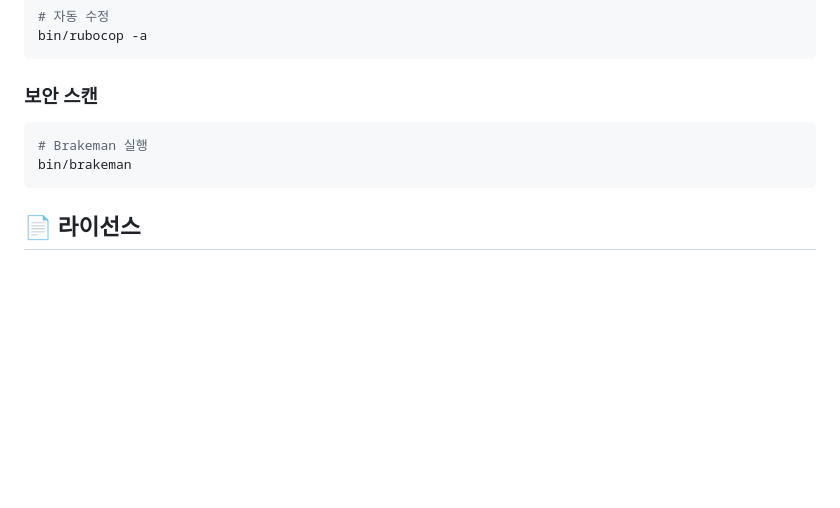
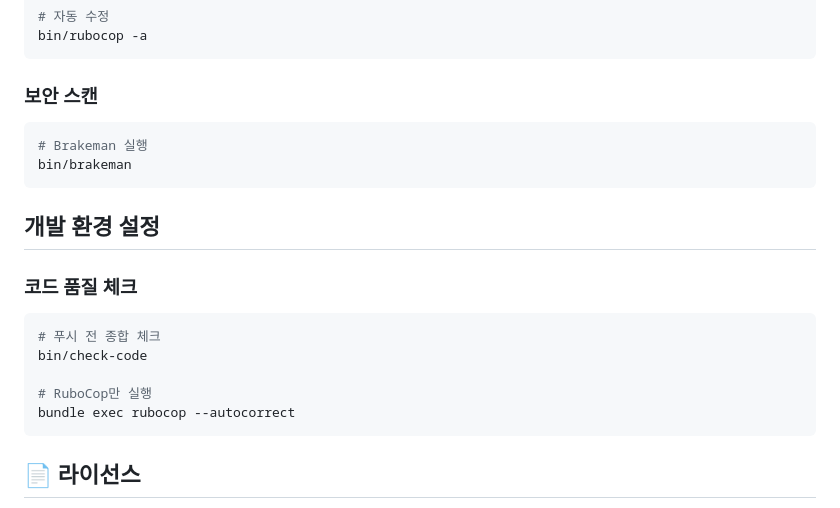
Before and after one commit to kamillee0918/blog-with-rails, a Markdown page: README.md, the part around one of its changes. Rendered like a GitHub page; blank space fills up the shorter version.

Commit message:
chore: 새로운 도구들에 대한 사용법 추가

````diff
--- a/README.md
+++ b/README.md
@@ -141,6 +139,17 @@ bin/rubocop -a
 bin/brakeman
 ```
 
+## 개발 환경 설정
+
+### 코드 품질 체크
+```bash
+# 푸시 전 종합 체크
+bin/check-code
+
+# RuboCop만 실행
+bundle exec rubocop --autocorrect
+```
+
 ## 📄 라이선스
 
 This project is licensed under the MIT License.
````
Also changed, not shown: other parts of README.md (+0 -2 lines).
